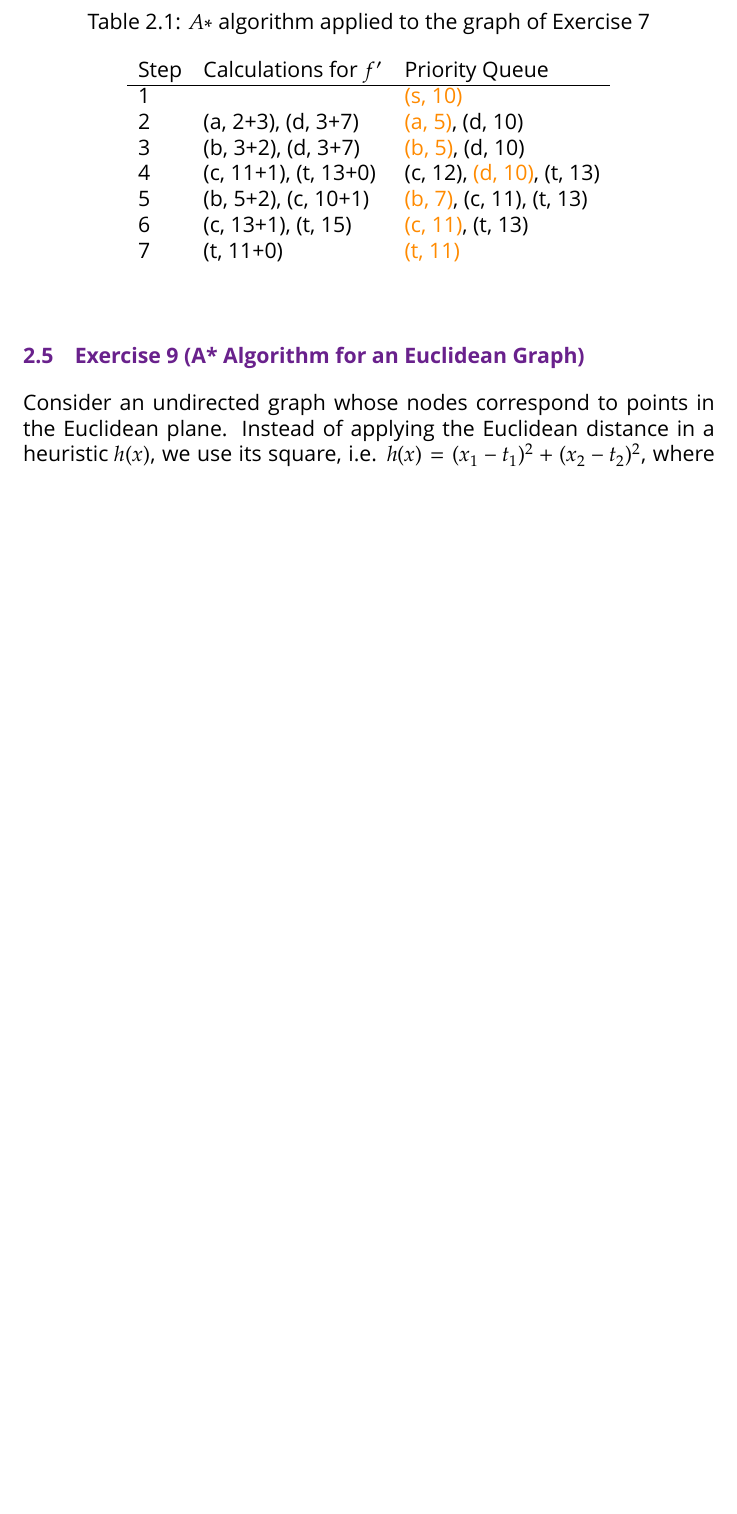
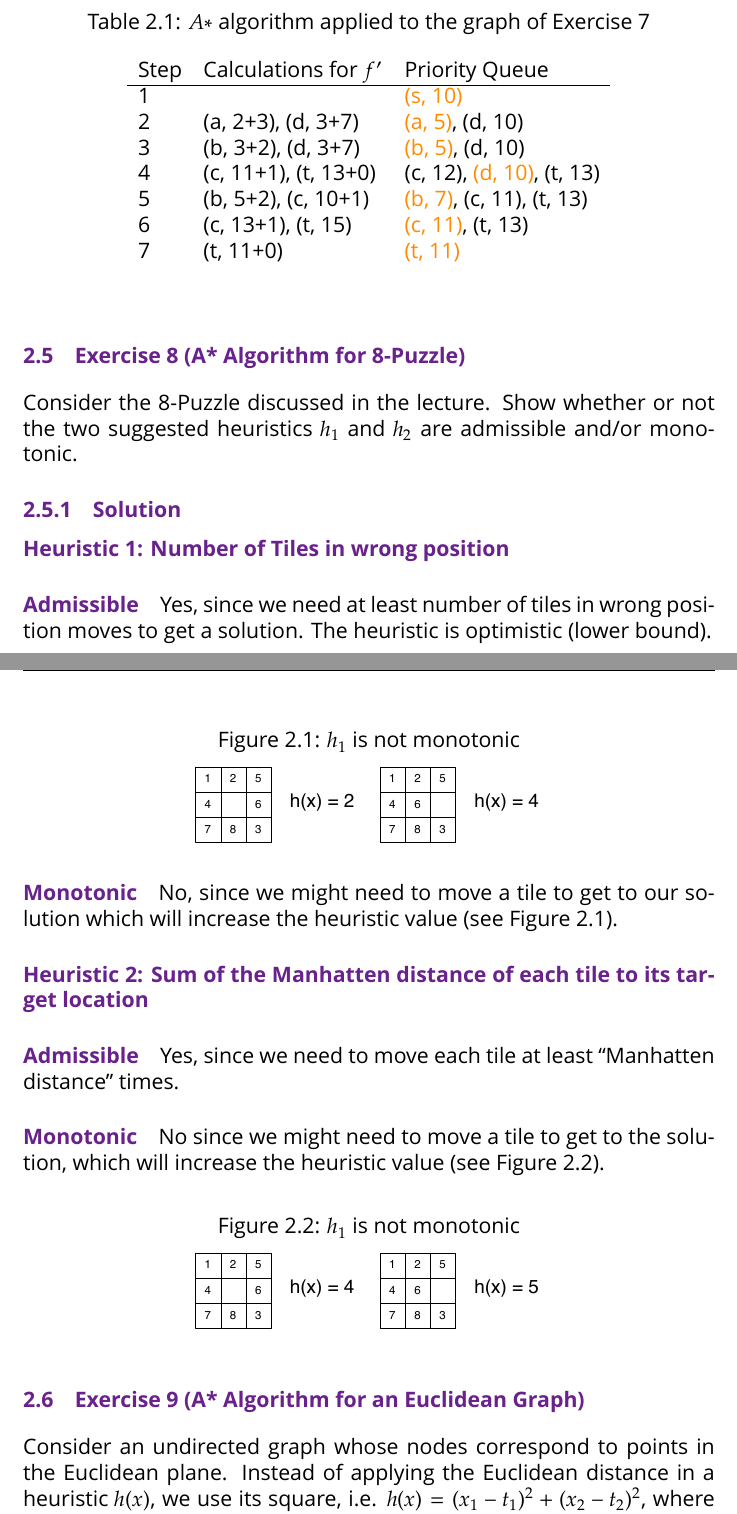
Before and after one commit to Tekbert/Algorithmics, a LaTeX thesis (Algorithmics.tex): part of page 20 of 25 before the commit and two parts of pages 20 and 21 of 26 after it, the two joined at a grey line, cut so that both start at the same text, the shorter picture padded with empty space. Compiled offline with XeLaTeX; a missing font is replaced by an installed copy or a similar font; an older LaTeX class or package is replaced by its successor.

Commit message:
Add exercise 2.8

```diff
--- a/Algorithmics.tex
+++ b/Algorithmics.tex
@@ -987,6 +987,55 @@ nodes reached? Show the content of the priority queue at each iteration.
     \label{table:A_Star}
 \end{table}
 
+\section{Exercise 8 (A* Algorithm for 8-Puzzle)}
+
+Consider the 8-Puzzle discussed in the lecture. Show whether or not the two
+suggested heuristics $h₁$ and $h₂$ are admissible and/or monotonic.
+
+\subsection{Solution}
+
+\paragraph{Heuristic 1: Number of Tiles in wrong position}
+
+\subparagraph{Admissible}
+
+Yes, since we need at least number of tiles in wrong position moves to get a
+solution. The heuristic is optimistic (lower bound).
+
+\subparagraph{Monotonic}
+
+No, since we might need to move a tile to get to our solution which will
+increase the heuristic value (see
+Figure~\ref{figure:Exercise_2_8_h1_Monotonicity}).
+
+\begin{figure}[htbp]
+    \caption{$h₁$ is not monotonic}
+    \vskip 0.2cm
+    \centering
+    \includegraphics[width=0.5\textwidth]{Figures/Exercise_2_8_h1_Monotonicity}
+    \label{figure:Exercise_2_8_h1_Monotonicity}
+\end{figure}
+
+\paragraph{Heuristic 2: Sum of the Manhatten distance of each tile to its
+target location}
+
+\subparagraph{Admissible}
+
+Yes, since we need to move each tile at least “Manhatten distance” times.
+
+\subparagraph{Monotonic}
+
+No since we might need to move a tile to get to the solution, which will
+increase the heuristic value (see
+Figure~\ref{figure:Exercise_2_8_h2_Monotonicity}).
+
+\begin{figure}[htbp]
+    \caption{$h₁$ is not monotonic}
+    \vskip 0.2cm
+    \centering
+    \includegraphics[width=0.5\textwidth]{Figures/Exercise_2_8_h2_Monotonicity}
+    \label{figure:Exercise_2_8_h2_Monotonicity}
+\end{figure}
+
 \section{Exercise 9 (A* Algorithm for an Euclidean Graph)}
 
 Consider an undirected graph whose nodes correspond to points in the Euclidean
```
Also changed, not shown: Figures/Exercise_2_8_h1_Monotonicity.pdf (added), Figures/Exercise_2_8_h2_Monotonicity.pdf (added), 2 other files.
